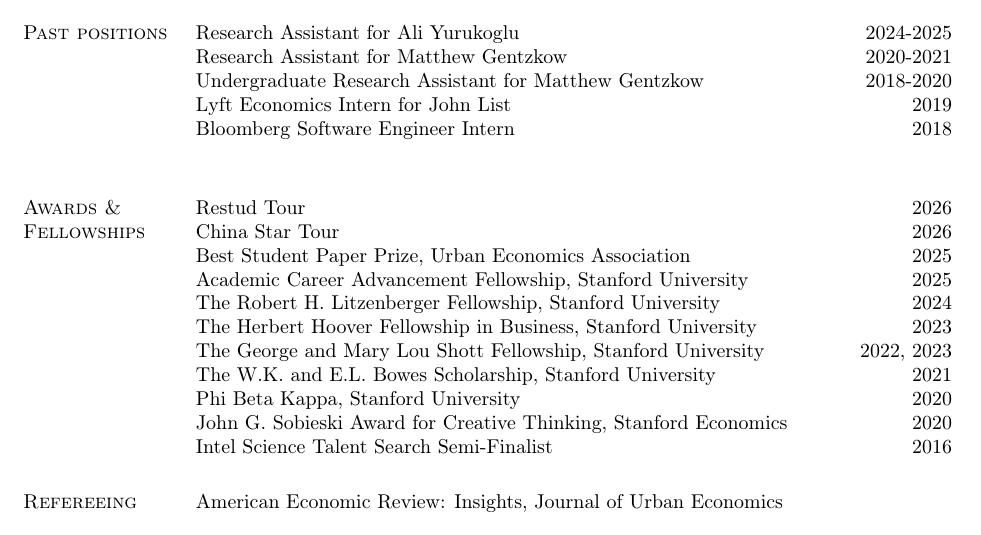
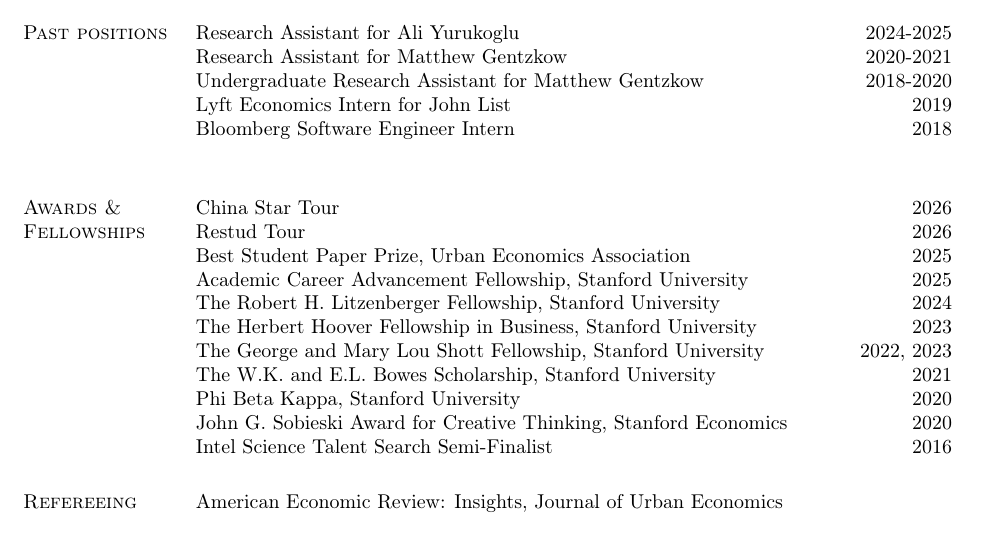
Before and after one commit to zkashner/zkashner.github.io, a LaTeX CV (files/Kashner_CV.tex): part of page 2 of 2, cut so that both start at the same text. Compiled offline with pdfLaTeX.

Commit message:
reordered the tours

```diff
--- a/files/Kashner_CV.tex
+++ b/files/Kashner_CV.tex
@@ -405,8 +405,8 @@ Bloomberg Software Engineer Intern \hfill 2018  \\
 
 % AWARDS
 \section{Awards \& Fellowships}
+    China Star Tour \hfill 2026\\
     Restud Tour \hfill 2026\\
-    China Star Tour \hfill 2026\\
     Best Student Paper Prize, Urban Economics Association  \hfill 2025\\
     Academic Career Advancement Fellowship, Stanford University \hfill 2025\\
     The Robert H. Litzenberger Fellowship, Stanford University \hfill 2024\\
```
Also changed, not shown: files/Kashner_CV.pdf, 2 other files.
